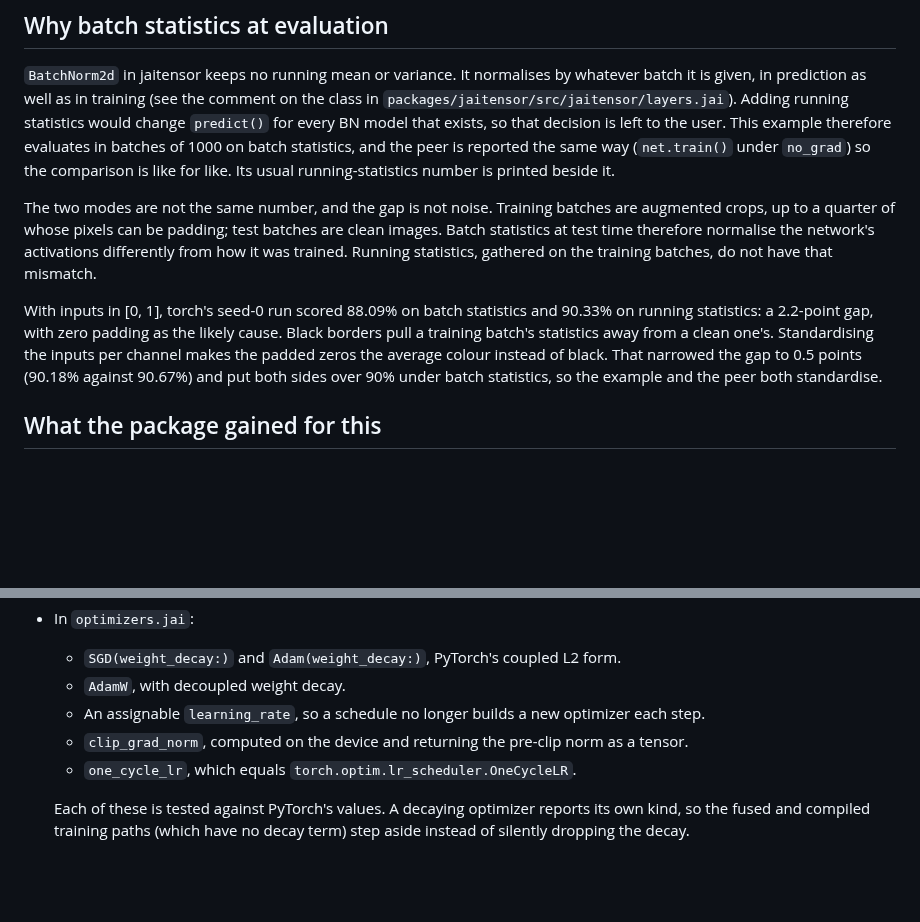
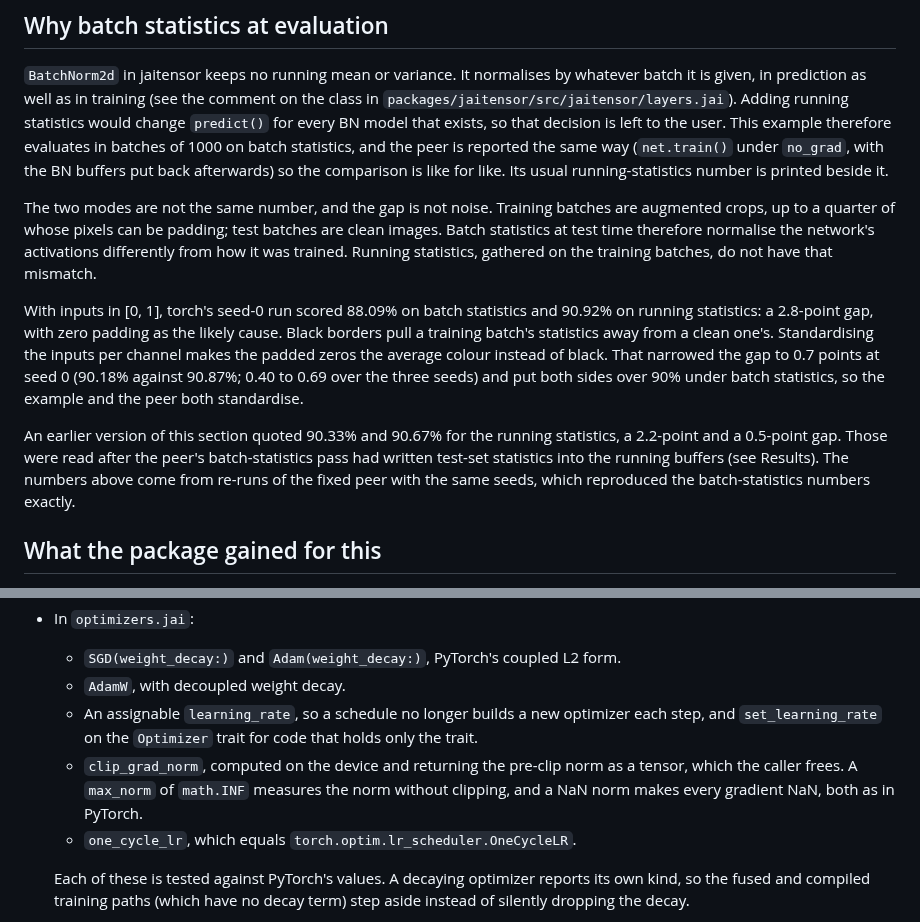
Before and after one commit to abhiramasonny/jaithon, a Markdown page: examples/cifar_resnet/README.md, 2 parts joined by grey strips. Rendered like a GitHub page; blank space fills up the shorter version.

```diff
--- a/examples/cifar_resnet/README.md
+++ b/examples/cifar_resnet/README.md
@@ -133,7 +152,8 @@ comment on the class in `packages/jaitensor/src/jaitensor/layers.jai`). Adding
 running statistics would change `predict()` for every BN model that exists,
 so that decision is left to the user. This example therefore evaluates in
 batches of 1000 on batch statistics, and the peer is reported the same way
-(`net.train()` under `no_grad`) so the comparison is like for like. Its usual
+(`net.train()` under `no_grad`, with the BN buffers put back afterwards) so
+the comparison is like for like. Its usual
 running-statistics number is printed beside it.
 
 The two modes are not the same number, and the gap is not noise. Training
@@ -143,12 +163,19 @@ normalise the network's activations differently from how it was trained. Running
 statistics, gathered on the training batches, do not have that mismatch.
 
 With inputs in [0, 1], torch's seed-0 run scored 88.09% on batch statistics
-and 90.33% on running statistics: a 2.2-point gap, with zero padding as the
+and 90.92% on running statistics: a 2.8-point gap, with zero padding as the
 likely cause. Black borders pull a training batch's statistics away from a
 clean one's. Standardising the inputs per channel makes the padded zeros the
-average colour instead of black. That narrowed the gap to 0.5 points (90.18%
-against 90.67%) and put both sides over 90% under batch statistics, so the
-example and the peer both standardise.
+average colour instead of black. That narrowed the gap to 0.7 points at seed 0
+(90.18% against 90.87%; 0.40 to 0.69 over the three seeds) and put both sides
+over 90% under batch statistics, so the example and the peer both
+standardise.
+
+An earlier version of this section quoted 90.33% and 90.67% for the running
+statistics, a 2.2-point and a 0.5-point gap. Those were read after the
+peer's batch-statistics pass had written test-set statistics into the running
+buffers (see Results). The numbers above come from re-runs of the fixed peer
+with the same seeds, which reproduced the batch-statistics numbers exactly.
 
 ## What the package gained for this
 
@@ -167,9 +194,12 @@ example and the peer both standardise.
   - `SGD(weight_decay:)` and `Adam(weight_decay:)`, PyTorch's coupled L2 form.
   - `AdamW`, with decoupled weight decay.
   - An assignable `learning_rate`, so a schedule no longer builds a new
-    optimizer each step.
+    optimizer each step, and `set_learning_rate` on the `Optimizer` trait
+    for code that holds only the trait.
   - `clip_grad_norm`, computed on the device and returning the pre-clip norm
-    as a tensor.
+    as a tensor, which the caller frees. A `max_norm` of `math.INF` measures
+    the norm without clipping, and a NaN norm makes every gradient NaN, both
+    as in PyTorch.
   - `one_cycle_lr`, which equals `torch.optim.lr_scheduler.OneCycleLR`.
 
   Each of these is tested against PyTorch's values. A decaying optimizer
```
Also changed, not shown: other parts of examples/cifar_resnet/README.md (+32 -13 lines).
